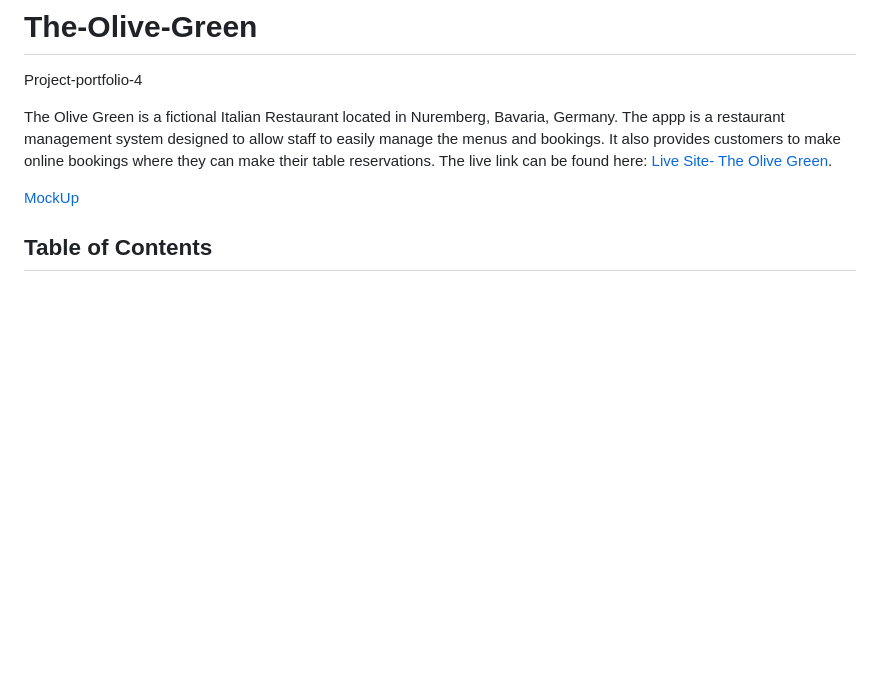
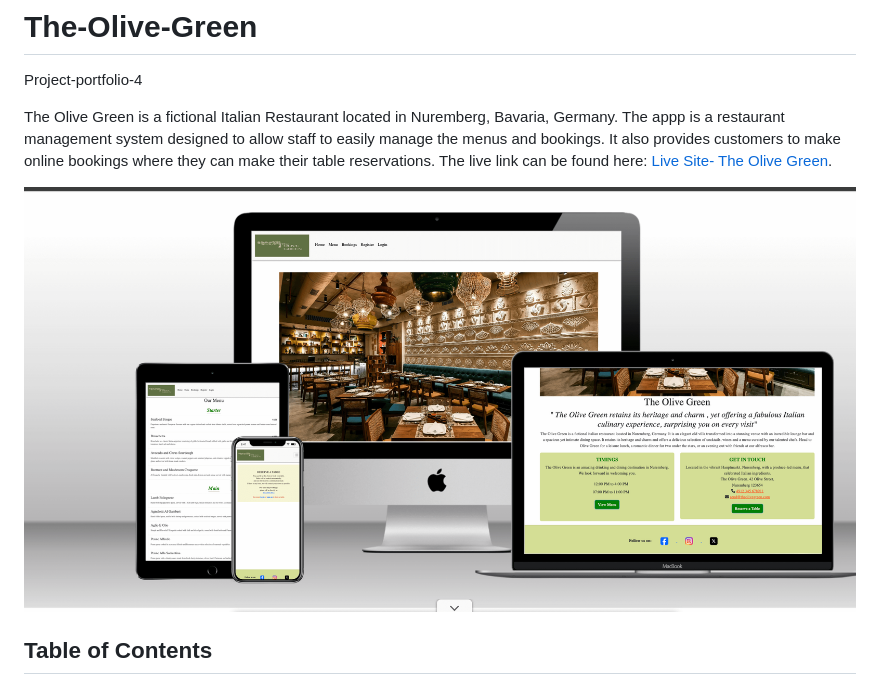
Before and after one commit to Niraja85/The-Olive-Green, a Markdown page: README.md, the part around the change printed below. Drawn GitHub-style; pictures changed too: docs/readme_images/Mockup.png (added); blank space fills up the shorter version.

Commit message:
Added mockup image in readme

```diff
--- a/README.md
+++ b/README.md
@@ -3,7 +3,7 @@ Project-portfolio-4
 
 The Olive Green is a fictional Italian Restaurant located in Nuremberg, Bavaria, Germany. The appp is a restaurant management system designed to allow staff to easily manage the menus and bookings. It also provides customers to make online bookings where they can make their table reservations. The live link can be found here: [Live Site- The Olive Green](https://the-olive-green-c9c6086e4cc3.herokuapp.com/).
 
-[MockUp]()
+![MockUp](docs/readme_images/Mockup.png)
 
 ## Table of Contents
 - [User-Experience-Design](#user-experience-design)
```
Also changed, not shown: other parts of README.md (+2 -2 lines).
